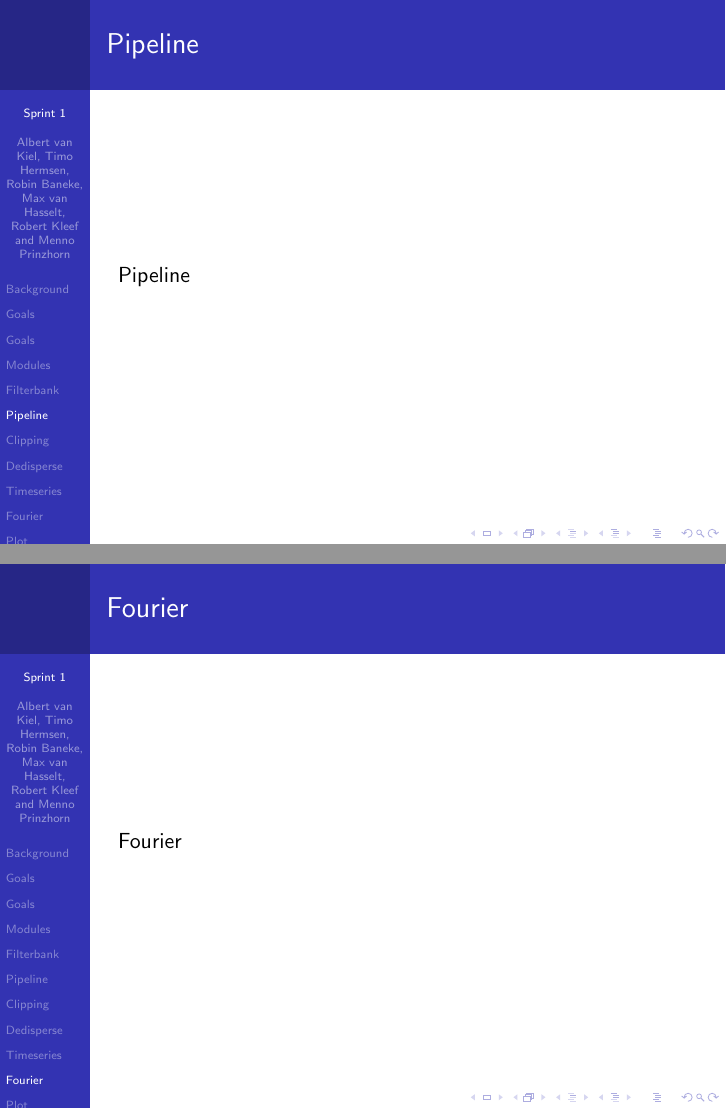
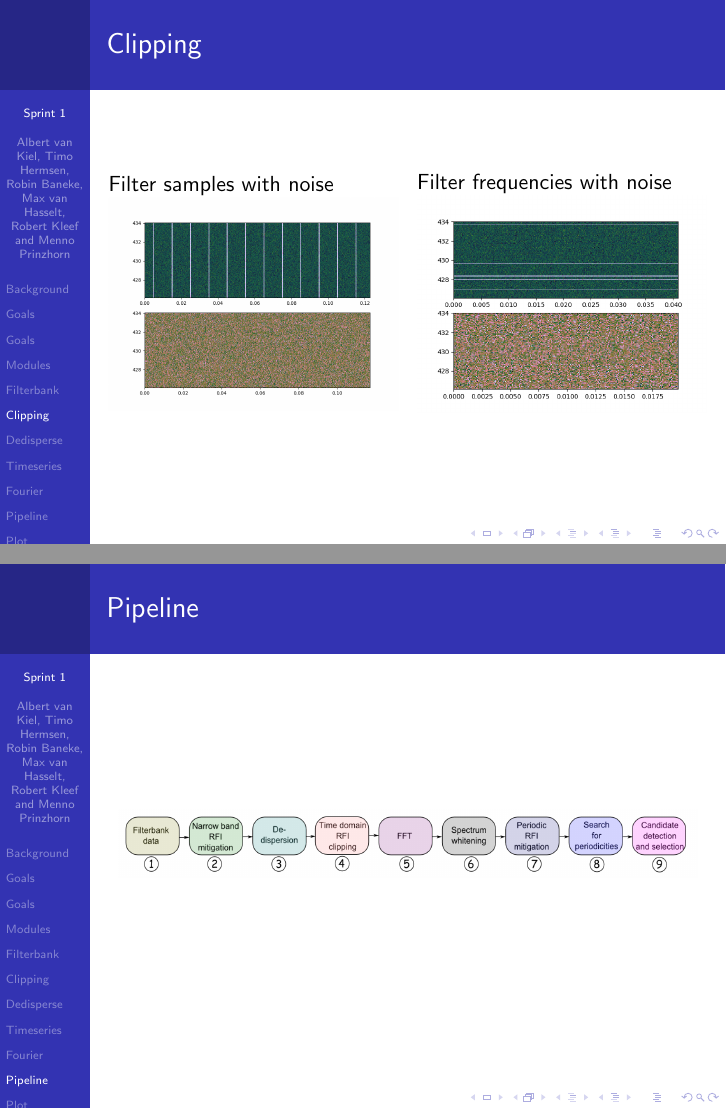
Before and after one commit to AUAS-Pulsar/Presentations, LaTeX slides (final_presentation/final_presentation.tex): pages 7 and 11 of 12, joined at a grey line. Compiled offline with pdfLaTeX.

Commit message:
change dias clipping and pipeline

```diff
--- a/final_presentation/final_presentation.tex
+++ b/final_presentation/final_presentation.tex
@@ -73,14 +73,18 @@
 	\end{itemize}
 \end{frame}
 
-\section{Pipeline}
-\begin{frame}{Pipeline}
-	Pipeline
-\end{frame}
-
 \section{Clipping}
 \begin{frame}{Clipping}
-	Clipping
+	\begin{columns}
+		\begin{column}{0.5\textwidth}
+			Filter samples with noise
+			\includegraphics[width=\columnwidth]{filter_samples}
+		\end{column}
+		\begin{column}{0.5\textwidth}
+			Filter frequencies with noise
+			\includegraphics[width=\columnwidth]{filter_freqs}
+		\end{column}
+	\end{columns}
 \end{frame}
 
 \section{Dedisperse}
@@ -98,6 +102,13 @@
 	Fourier
 \end{frame}
 
+\section{Pipeline}
+\begin{frame}{Pipeline}
+	\begin{figure}
+		\includegraphics[width=\textwidth]{pipeline-order}
+	\end{figure}
+\end{frame}
+
 \section{Plot}
 \begin{frame}{Plot}
 	\begin{itemize}
```
Also changed, not shown: final_presentation/final_presentation.pdf, final_presentation/images/filter_freqs.png (added), final_presentation/images/filter_samples.png (added), final_presentation/images/pipeline-order.png (added), final_presentation/final_presentation.tex (2 more changed lines).
